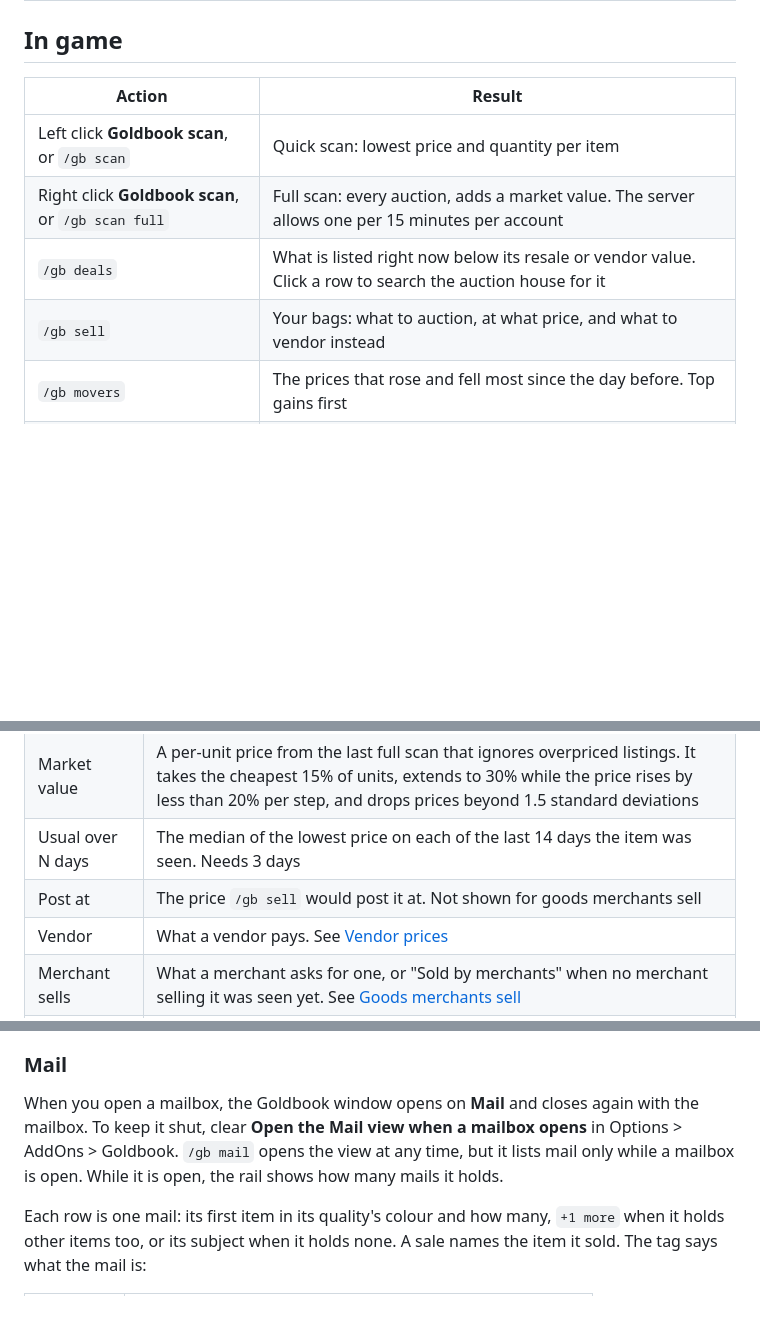
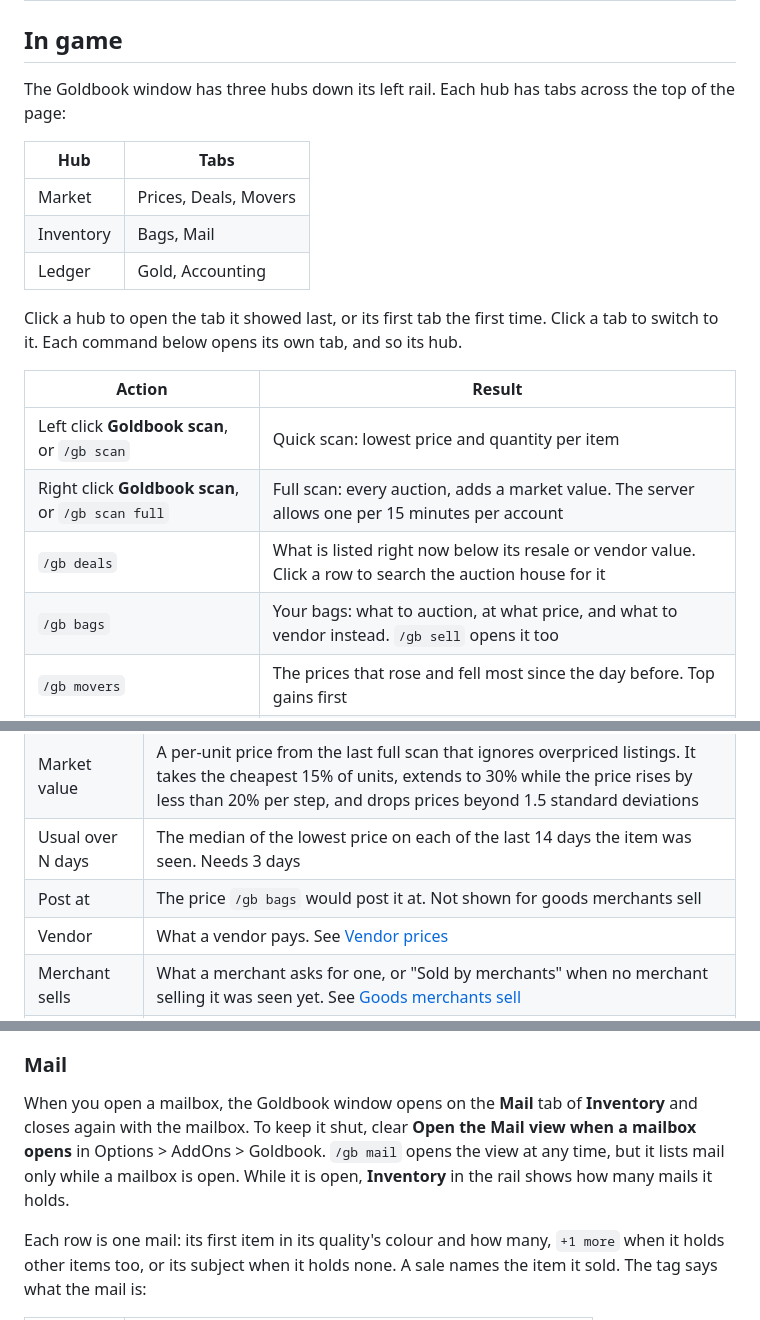
Before and after one commit to jkc-be/goldbook, a Markdown page: README.md, 3 parts joined by grey strips. GitHub-like rendering; blank space fills up the shorter version.

```diff
--- a/README.md
+++ b/README.md
@@ -344,12 +344,25 @@ See [migration verification](docs/rust-migration.md) for the full procedure.
 
 ## In game
 
+The Goldbook window has three hubs down its left rail. Each hub has tabs
+across the top of the page:
+
+| Hub | Tabs |
+|---|---|
+| Market | Prices, Deals, Movers |
+| Inventory | Bags, Mail |
+| Ledger | Gold, Accounting |
+
+Click a hub to open the tab it showed last, or its first tab the first time.
+Click a tab to switch to it. Each command below opens its own tab, and so its
+hub.
+
 | Action | Result |
 |---|---|
 | Left click **Goldbook scan**, or `/gb scan` | Quick scan: lowest price and quantity per item |
 | Right click **Goldbook scan**, or `/gb scan full` | Full scan: every auction, adds a market value. The server allows one per 15 minutes per account |
 | `/gb deals` | What is listed right now below its resale or vendor value. Click a row to search the auction house for it |
-| `/gb sell` | Your bags: what to auction, at what price, and what to vendor instead |
+| `/gb bags` | Your bags: what to auction, at what price, and what to vendor instead. `/gb sell` opens it too |
 | `/gb movers` | The prices that rose and fell most since the day before. Top gains first |
 | `/gb gold` | Your account: gold per character, gains, a 30 day chart and net worth |
 | `/gb mail [text]`, or open a mailbox | The open mailbox: every mail with its items, sender, days left and gold, and a button that collects the mails shown. See [Mail](#mail) |
@@ -378,7 +391,7 @@ Every item tooltip gets these lines, as far as they are known:
 | Min buyout | The lowest price in the newest scan that saw the item |
 | Market value | A per-unit price from the last full scan that ignores overpriced listings. It takes the cheapest 15% of units, extends to 30% while the price rises by less than 20% per step, and drops prices beyond 1.5 standard deviations |
 | Usual over N days | The median of the lowest price on each of the last 14 days the item was seen. Needs 3 days |
-| Post at | The price `/gb sell` would post it at. Not shown for goods merchants sell |
+| Post at | The price `/gb bags` would post it at. Not shown for goods merchants sell |
 | Vendor | What a vendor pays. See [Vendor prices](#vendor-prices) |
 | Merchant sells | What a merchant asks for one, or "Sold by merchants" when no merchant selling it was seen yet. See [Goods merchants sell](#goods-merchants-sell) |
 | Deal | Shown when the item is a deal right now |
@@ -466,11 +479,12 @@ left out.
 
 ### Mail
 
-When you open a mailbox, the Goldbook window opens on **Mail** and closes
-again with the mailbox. To keep it shut, clear **Open the Mail view when a
-mailbox opens** in Options > AddOns > Goldbook. `/gb mail` opens the view at
-any time, but it lists mail only while a mailbox is open. While it is open,
-the rail shows how many mails it holds.
+When you open a mailbox, the Goldbook window opens on the **Mail** tab of
+**Inventory** and closes again with the mailbox. To keep it shut, clear
+**Open the Mail view when a mailbox opens** in Options > AddOns > Goldbook.
+`/gb mail` opens the view at any time, but it lists mail only while a mailbox
+is open. While it is open, **Inventory** in the rail shows how many mails it
+holds.
 
 Each row is one mail: its first item in its quality's colour and how many,
 `+1 more` when it holds other items too, or its subject when it holds none.
```
Also changed, not shown: other parts of README.md (+3 -3 lines), CHANGELOG.md (+8 -1 lines), addon/README.md (+1 -1 lines).
